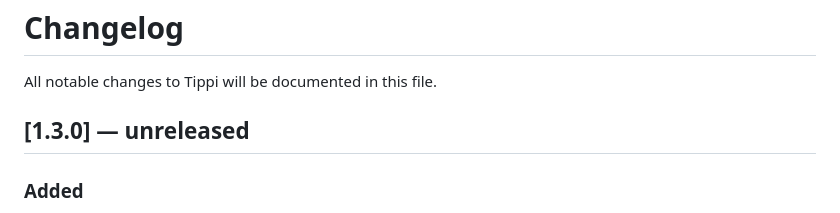
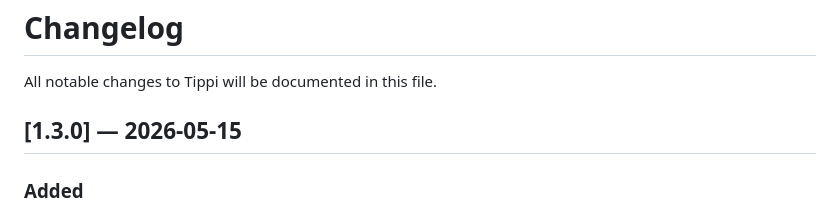
Before and after one commit to miwixyz/Tippi, a Markdown page: CHANGELOG.md, the part around the change. GitHub-like rendering.

Commit message:
docs: mark v1.3.0 as released

```diff
--- a/CHANGELOG.md
+++ b/CHANGELOG.md
@@ -2,7 +2,7 @@
 
 All notable changes to Tippi will be documented in this file.
 
-## [1.3.0] — unreleased
+## [1.3.0] — 2026-05-15
 
 ### Added
 - **5 new built-in prompts** — Make Formal, Make Casual, Simplify, Summarize, Adapt for App
```
